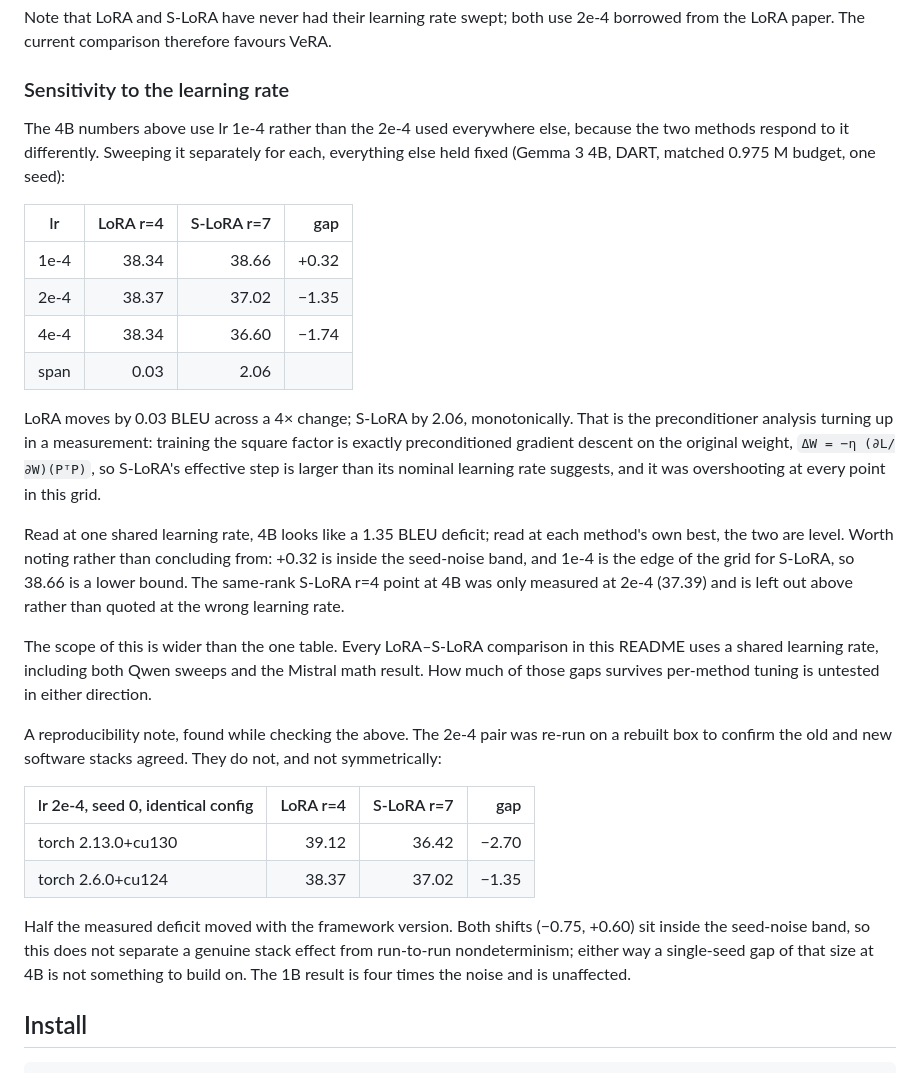
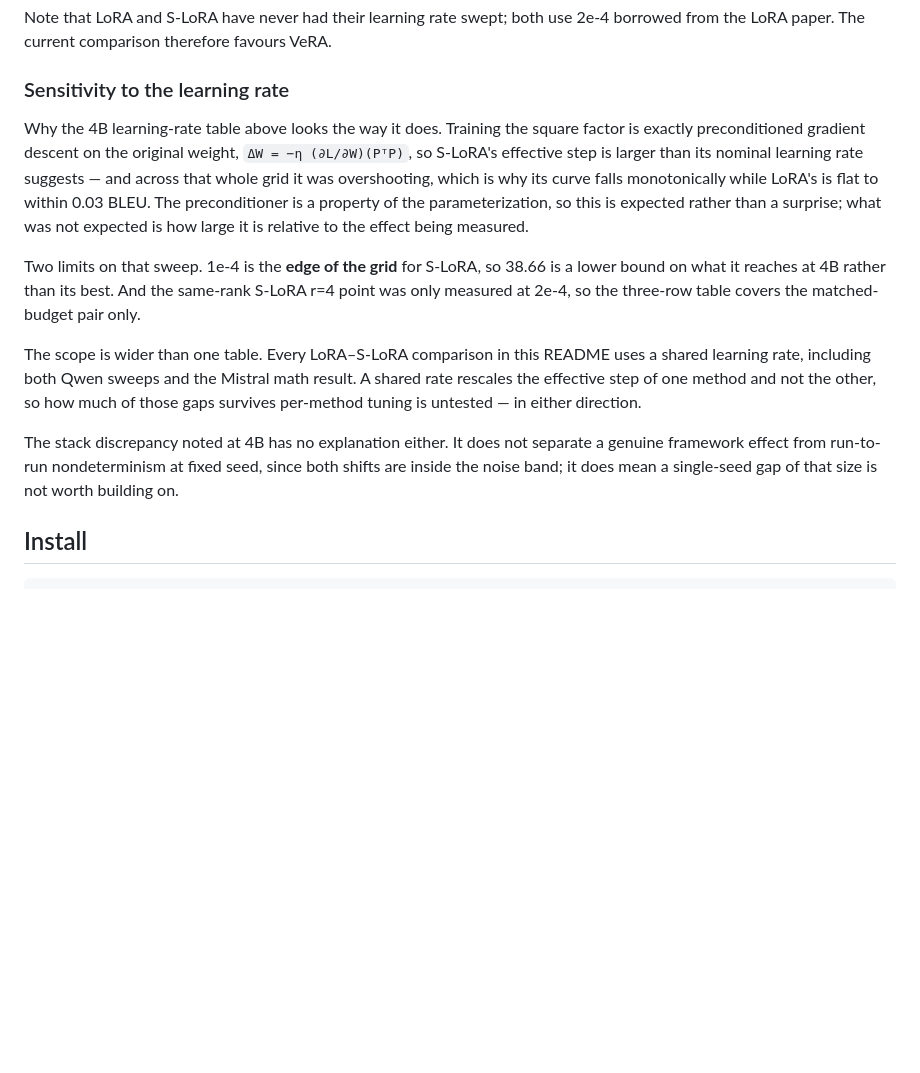
Before and after one commit to HiepDema/s_lora, a Markdown page: README.md, the part around one of its changes. GitHub-like rendering; blank space fills up the shorter version.

```diff
--- a/README.md
+++ b/README.md
@@ -204,46 +228,27 @@ from the LoRA paper. The current comparison therefore favours VeRA.
 
 ### Sensitivity to the learning rate
 
-The 4B numbers above use lr 1e-4 rather than the 2e-4 used everywhere else, because the
-two methods respond to it differently. Sweeping it separately for each, everything else
-held fixed (Gemma 3 4B, DART, matched 0.975 M budget, one seed):
+Why the 4B learning-rate table above looks the way it does. Training the square factor is
+exactly preconditioned gradient descent on the original weight,
+`ΔW = −η (∂L/∂W)(PᵀP)`, so S-LoRA's effective step is larger than its nominal learning
+rate suggests — and across that whole grid it was overshooting, which is why its curve
+falls monotonically while LoRA's is flat to within 0.03 BLEU. The preconditioner is a
+property of the parameterization, so this is expected rather than a surprise; what was not
+expected is how large it is relative to the effect being measured.
 
-| lr | LoRA r=4 | S-LoRA r=7 | gap |
-|----|---------:|-----------:|----:|
-| 1e-4 | 38.34 | 38.66 | +0.32 |
-| 2e-4 | 38.37 | 37.02 | −1.35 |
-| 4e-4 | 38.34 | 36.60 | −1.74 |
-| span | 0.03 | 2.06 | |
+Two limits on that sweep. 1e-4 is the **edge of the grid** for S-LoRA, so 38.66 is a lower
+bound on what it reaches at 4B rather than its best. And the same-rank S-LoRA r=4 point was
+only measured at 2e-4, so the three-row table covers the matched-budget pair only.
 
-LoRA moves by 0.03 BLEU across a 4× change; S-LoRA by 2.06, monotonically. That is the
-preconditioner analysis turning up in a measurement: training the square factor is exactly
-preconditioned gradient descent on the original weight, `ΔW = −η (∂L/∂W)(PᵀP)`, so S-LoRA's
-effective step is larger than its nominal learning rate suggests, and it was overshooting
-at every point in this grid.
+The scope is wider than one table. Every LoRA–S-LoRA comparison in this README uses a
+shared learning rate, including both Qwen sweeps and the Mistral math result. A shared rate
+rescales the effective step of one method and not the other, so how much of those gaps
+survives per-method tuning is untested — in either direction.
 
-Read at one shared learning rate, 4B looks like a 1.35 BLEU deficit; read at each method's
-own best, the two are level. Worth noting rather than concluding from: +0.32 is inside the
-seed-noise band, and 1e-4 is the edge of the grid for S-LoRA, so 38.66 is a lower bound.
-The same-rank S-LoRA r=4 point at 4B was only measured at 2e-4 (37.39) and is left out
-above rather than quoted at the wrong learning rate.
+The stack discrepancy noted at 4B has no explanation either. It does not separate a genuine
+framework effect from run-to-run nondeterminism at fixed seed, since both shifts are inside
+the noise band; it does mean a single-seed gap of that size is not worth building on.
 
-The scope of this is wider than the one table. Every LoRA–S-LoRA comparison in this README
-uses a shared learning rate, including both Qwen sweeps and the Mistral math result. How
-much of those gaps survives per-method tuning is untested in either direction.
-
-A reproducibility note, found while checking the above. The 2e-4 pair was re-run on a
-rebuilt box to confirm the old and new software stacks agreed. They do not, and not
-symmetrically:
-
-| lr 2e-4, seed 0, identical config | LoRA r=4 | S-LoRA r=7 | gap |
-|---|---:|---:|---:|
-| torch 2.13.0+cu130 | 39.12 | 36.42 | −2.70 |
-| torch 2.6.0+cu124 | 38.37 | 37.02 | −1.35 |
-
-Half the measured deficit moved with the framework version. Both shifts (−0.75, +0.60) sit
-inside the seed-noise band, so this does not separate a genuine stack effect from
-run-to-run nondeterminism; either way a single-seed gap of that size at 4B is not something
-to build on. The 1B result is four times the noise and is unaffected.
 
 ## Install
 
```
Also changed, not shown: other parts of README.md (+37 -13 lines).
